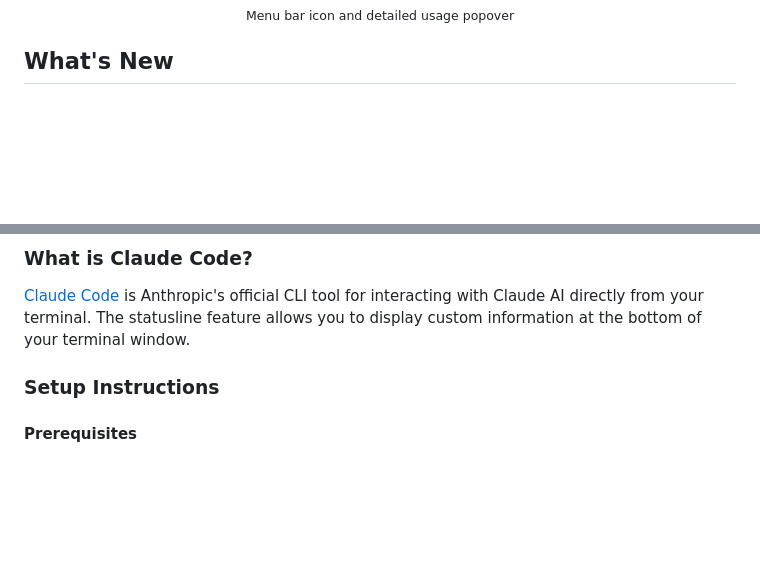
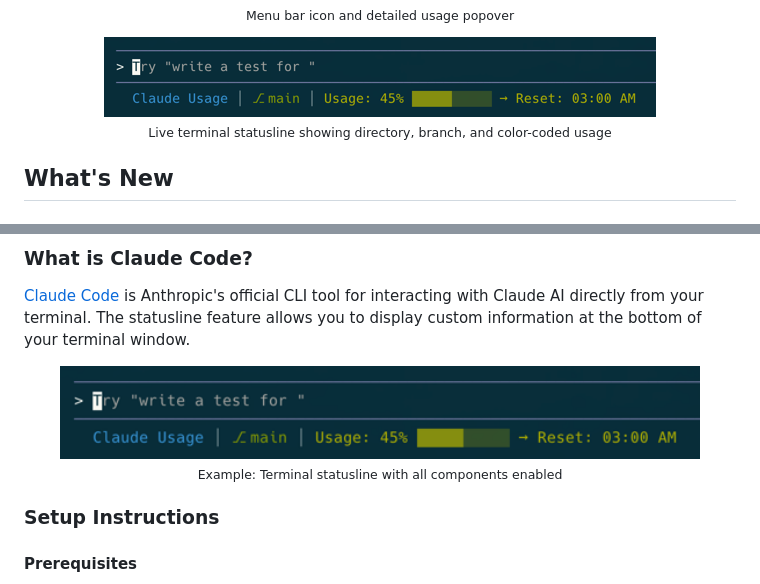
Before and after one commit to hamed-elfayome/Claude-Usage-Tracker, a Markdown page: README.md, 2 parts joined by grey strips. GitHub-like rendering; pictures changed too: .github/statusline.png (added); blank space fills up the shorter version.

Commit message:
add statusLine image from terminal

```diff
--- a/README.md
+++ b/README.md
@@ -29,6 +29,10 @@ Claude Usage Tracker is a lightweight, native macOS menu bar application that pr
   <img src=".github/popover.png" alt="Popover Interface" width="200">
 
   <sub>Menu bar icon and detailed usage popover</sub>
+
+  <img src=".github/statusline.png" alt="Claude Code Statusline">
+  <br>
+  <sub>Live terminal statusline showing directory, branch, and color-coded usage</sub>
 </div>
 
 ## What's New
@@ -216,6 +220,12 @@ Bring real-time Claude usage monitoring directly into your terminal with Claude
 ### What is Claude Code?
 
 [Claude Code](https://claude.com/claude-code) is Anthropic's official CLI tool for interacting with Claude AI directly from your terminal. The statusline feature allows you to display custom information at the bottom of your terminal window.
+
+<div align="center">
+  <img src=".github/statusline.png" alt="Claude Code Statusline in Action" width="90%">
+  <br>
+  <sub>Example: Terminal statusline with all components enabled</sub>
+</div>
 
 ### Setup Instructions
 
```
